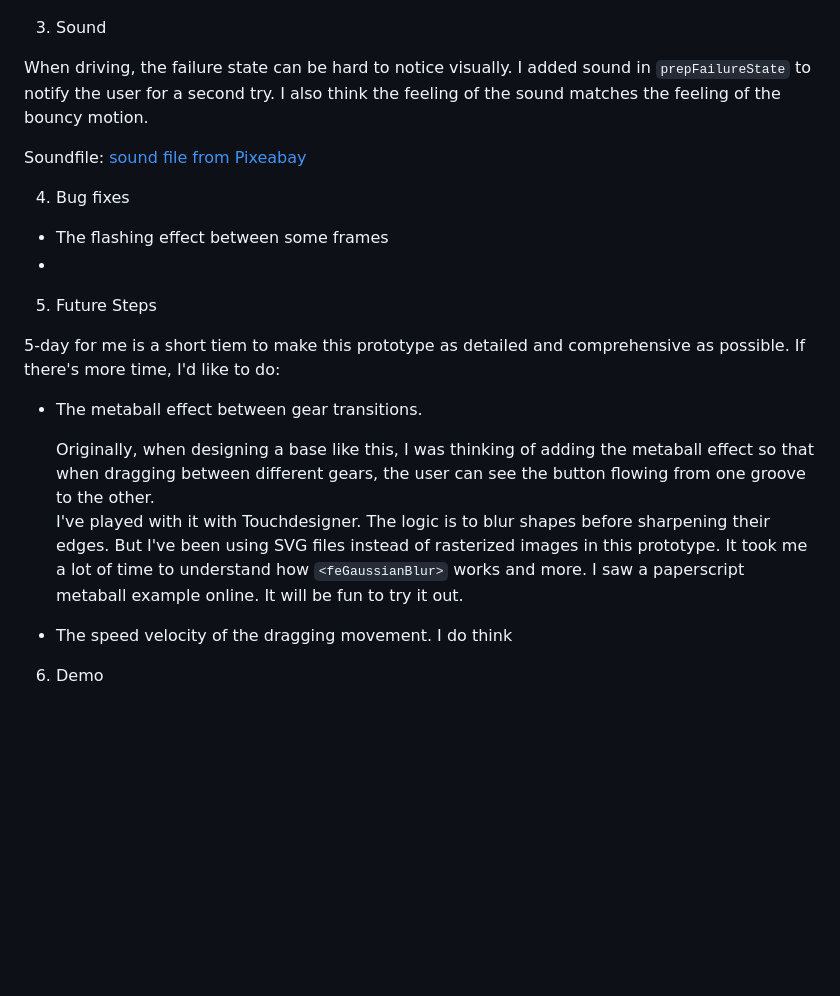
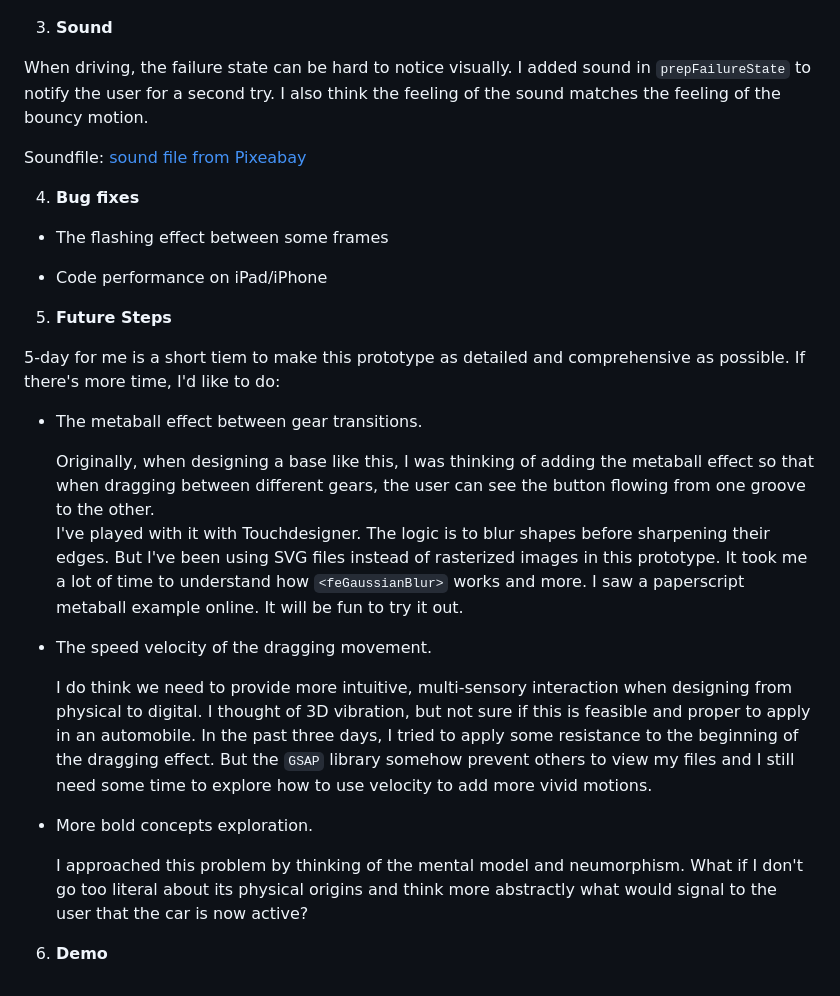
Before and after one commit to thesimoneliu/UIGearshift, a Markdown page: README.md, the part around the change printed below. Drawn GitHub-style; blank space fills up the shorter version.

```diff
--- a/README.md
+++ b/README.md
@@ -47,18 +49,19 @@ I designed 5 motion states for overall interaction.
 
 ![alt text](./assets/motionstates.jpg 'Gear Button in 5 Motion States')
 
-3. Sound
+3. **Sound**
 
 When driving, the failure state can be hard to notice visually. I added sound in `prepFailureState` to notify the user for a second try. I also think the feeling of the sound matches the feeling of the bouncy motion.
 
 Soundfile: [sound file from Pixeabay](https://cdn.pixabay.com/download/audio/2023/01/04/audio_8969bfb5fa.mp3?filename=error-warning-login-denied-132113.mp3g)
 
-4. Bug fixes
+4. **Bug fixes**
 
 - The flashing effect between some frames
--
 
-5. Future Steps
+- Code performance on iPad/iPhone
+
+5. **Future Steps**
 
 5-day for me is a short tiem to make this prototype as detailed and comprehensive as possible. If there's more time, I'd like to do:
 
@@ -67,6 +70,12 @@ Soundfile: [sound file from Pixeabay](https://cdn.pixabay.com/download/audio/202
   Originally, when designing a base like this, I was thinking of adding the metaball effect so that when dragging between different gears, the user can see the button flowing from one groove to the other.<br/>
   I've played with it with Touchdesigner. The logic is to blur shapes before sharpening their edges. But I've been using SVG files instead of rasterized images in this prototype. It took me a lot of time to understand how `<feGaussianBlur>` works and more. I saw a paperscript metaball example online. It will be fun to try it out.
 
-- The speed velocity of the dragging movement. I do think
+- The speed velocity of the dragging movement.
 
-6. Demo
+  I do think we need to provide more intuitive, multi-sensory interaction when designing from physical to digital. I thought of 3D vibration, but not sure if this is feasible and proper to apply in an automobile. In the past three days, I tried to apply some resistance to the beginning of the dragging effect. But the `GSAP` library somehow prevent others to view my files and I still need some time to explore how to use velocity to add more vivid motions.
+
+- More bold concepts exploration.
+
+  I approached this problem by thinking of the mental model and neumorphism. What if I don't go too literal about its physical origins and think more abstractly what would signal to the user that the car is now active?
+
+6. **Demo**
```
Also changed, not shown: other parts of README.md (+8 -6 lines), assets/visual-roadmap.jpg (added).
